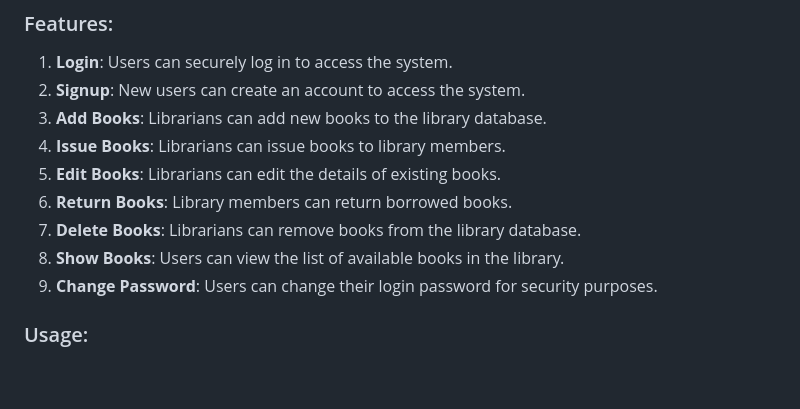
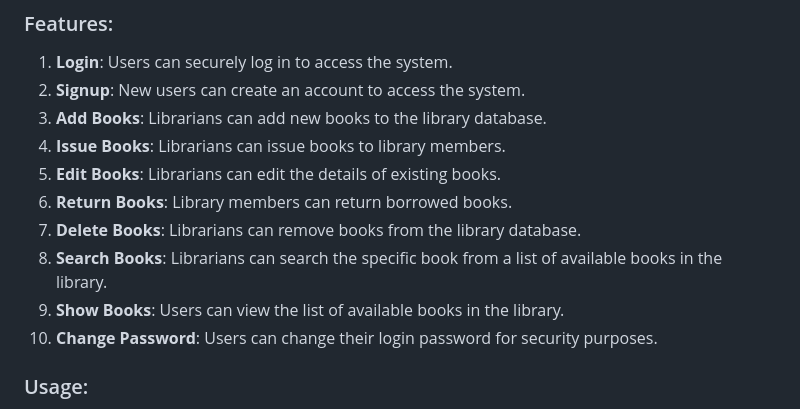
Before and after one commit to AfnanBinAbbas/DBMS-Mini-Library, a Markdown page: README.md, the part around one of its changes. Drawn GitHub-style; blank space fills up the shorter version.

```diff
--- a/README.md
+++ b/README.md
@@ -10,8 +10,9 @@ This repository contains a Database Management System (DBMS) project for a Libra
 5. **Edit Books**: Librarians can edit the details of existing books.
 6. **Return Books**: Library members can return borrowed books.
 7. **Delete Books**: Librarians can remove books from the library database.
-8. **Show Books**: Users can view the list of available books in the library.
-9. **Change Password**: Users can change their login password for security purposes.
+8. **Search Books**: Librarians can search  the specific book from a list of available books in the library.
+9. **Show Books**: Users can view the list of available books in the library.
+10. **Change Password**: Users can change their login password for security purposes.
 
 ### Usage:
 1. **Setup**: Clone the repository and set up the required database.
```
Also changed, not shown: other parts of README.md (+3 -0 lines).
